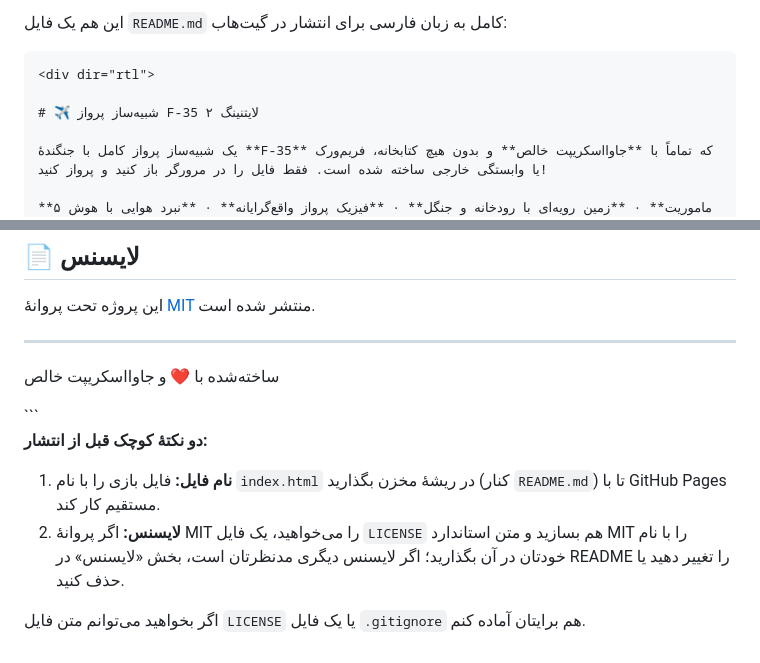
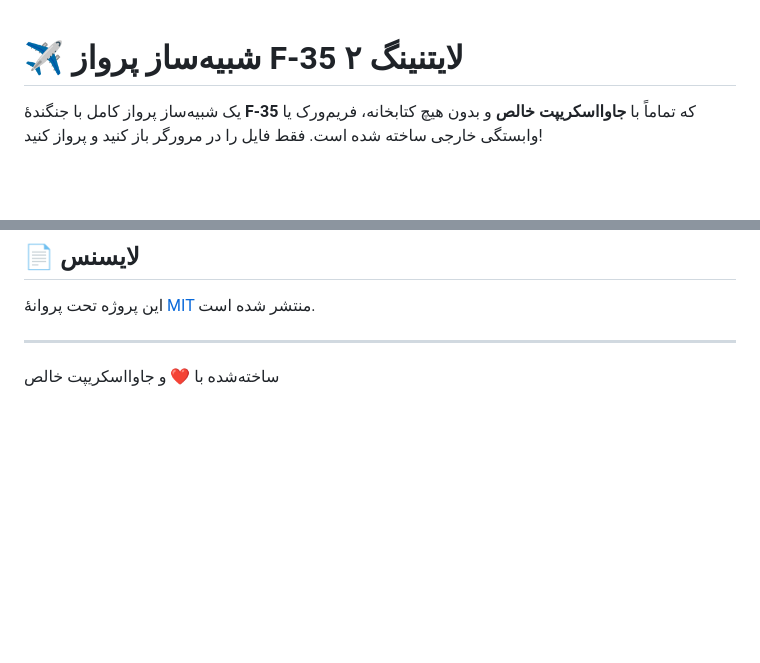
Before and after one commit to intellsoft/f35-sim, a Markdown page: README.md, 2 parts joined by grey strips. Rendered like a GitHub page; blank space fills up the shorter version.

````diff
--- a/README.md
+++ b/README.md
@@ -1,6 +1,3 @@
-این هم یک فایل `README.md` کامل به زبان فارسی برای انتشار در گیت‌هاب:
-
-```markdown
 <div dir="rtl">
 
 # ✈️ شبیه‌ساز پرواز F-35 لایتنینگ ۲
@@ -250,11 +247,3 @@ python -m http.server 8000
 ساخته‌شده با ❤️ و جاوااسکریپت خالص
 
 </div>
-```
-
-**دو نکتهٔ کوچک قبل از انتشار:**
-
-1. **نام فایل:** فایل بازی را با نام `index.html` در ریشهٔ مخزن بگذارید (کنار `README.md`) تا با GitHub Pages مستقیم کار کند.
-2. **لایسنس:** اگر پروانهٔ MIT را می‌خواهید، یک فایل `LICENSE` هم بسازید و متن استاندارد MIT را با نام خودتان در آن بگذارید؛ اگر لایسنس دیگری مدنظرتان است، بخش «لایسنس» در README را تغییر دهید یا حذف کنید.
-
-اگر بخواهید می‌توانم متن فایل `LICENSE` یا یک فایل `.gitignore` هم برایتان آماده کنم.
````
